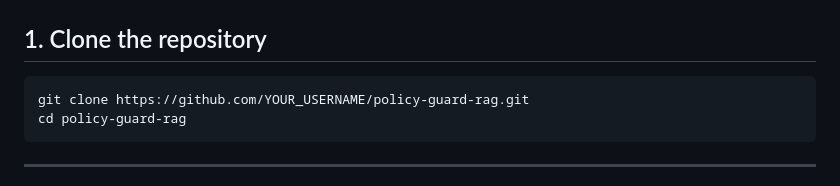
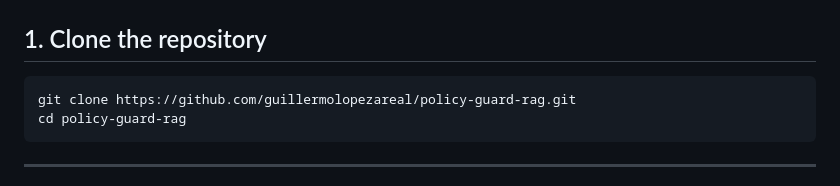
Before and after one commit to guillermolopezareal/policy-guard-rag, a Markdown page: docs/GETTING_STARTED.md, the part around the change. Rendered like a GitHub page.

````diff
--- a/docs/GETTING_STARTED.md
+++ b/docs/GETTING_STARTED.md
@@ -15,7 +15,7 @@ This guide walks you through setting up and running PolicyGuard RAG from scratch
 ## 1. Clone the repository
 
 ```bash
-git clone https://github.com/YOUR_USERNAME/policy-guard-rag.git
+git clone https://github.com/guillermolopezareal/policy-guard-rag.git
 cd policy-guard-rag
 ```
 
````
Also changed, not shown: docs/TECHNICAL.md (+9 -5 lines).
